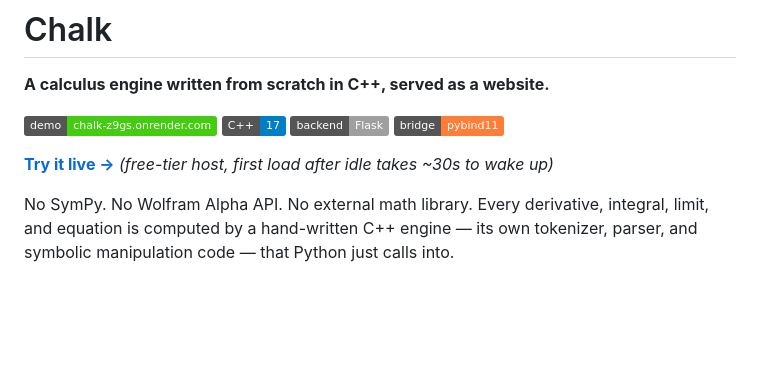
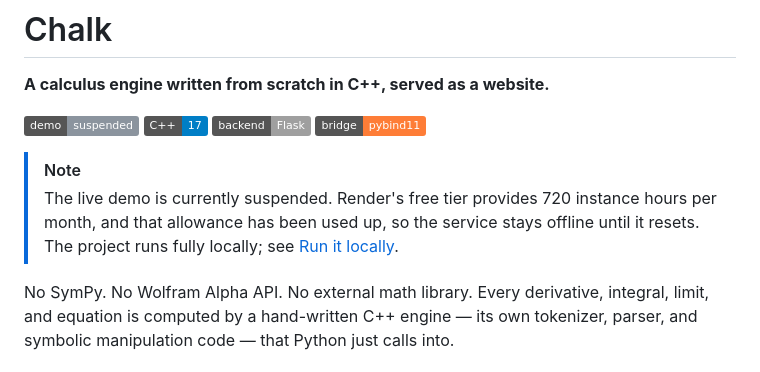
Before and after one commit to AnshumanJ28/chalk, a Markdown page: README.md, the part around the change. Rendered like a GitHub page; badges without logos; blank space fills up the shorter version.

```diff
--- a/README.md
+++ b/README.md
@@ -2,12 +2,13 @@
 
 **A calculus engine written from scratch in C++, served as a website.**
 
-[![Live Demo](https://img.shields.io/badge/demo-chalk--z9gs.onrender.com-brightgreen)](https://chalk-z9gs.onrender.com)
+[![Live Demo](https://img.shields.io/badge/demo-suspended-8b949e)](https://chalk-z9gs.onrender.com)
 ![C++17](https://img.shields.io/badge/C%2B%2B-17-blue)
 ![Flask](https://img.shields.io/badge/backend-Flask-lightgrey)
 ![pybind11](https://img.shields.io/badge/bridge-pybind11-orange)
 
-**[Try it live →](https://chalk-z9gs.onrender.com)** *(free-tier host, first load after idle takes ~30s to wake up)*
+> [!NOTE]
+> The live demo is currently suspended. Render's free tier provides 720 instance hours per month, and that allowance has been used up, so the service stays offline until it resets. The project runs fully locally; see [Run it locally](#run-it-locally).
 
 No SymPy. No Wolfram Alpha API. No external math library. Every derivative,
 integral, limit, and equation is computed by a hand-written C++ engine —
```
